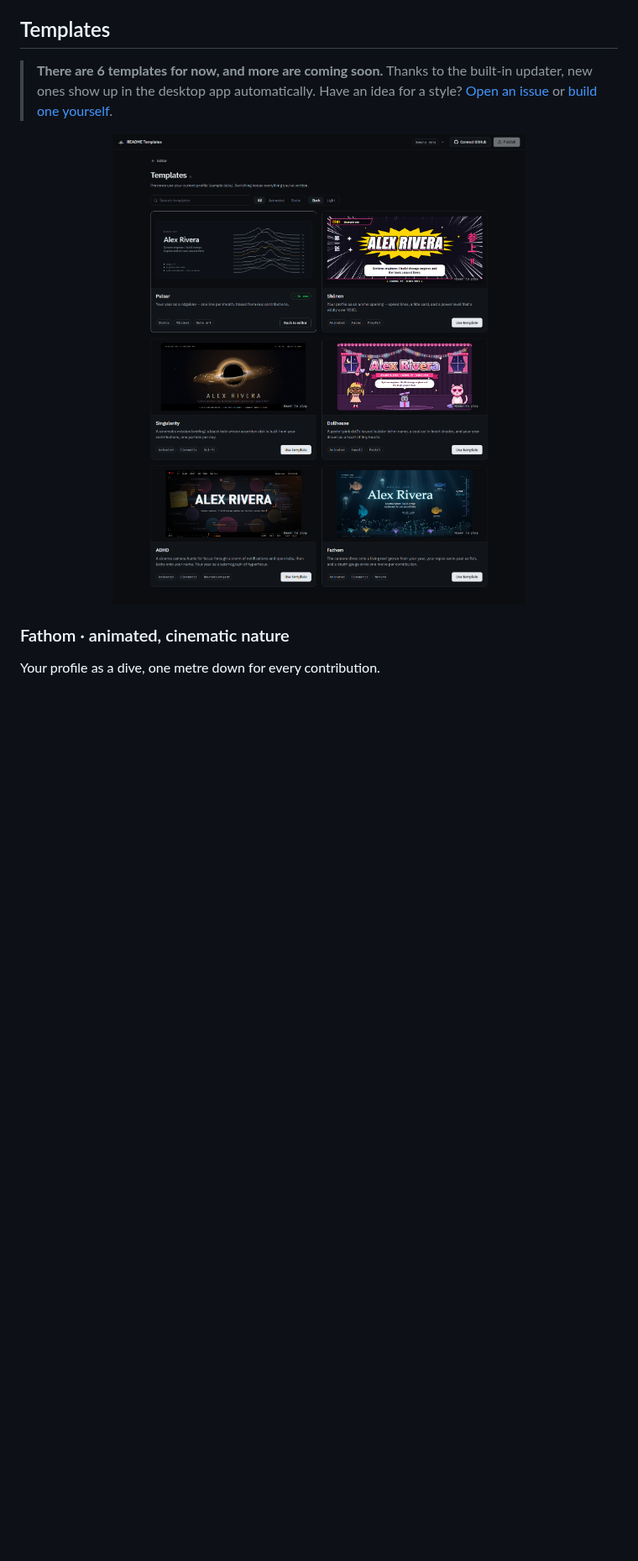
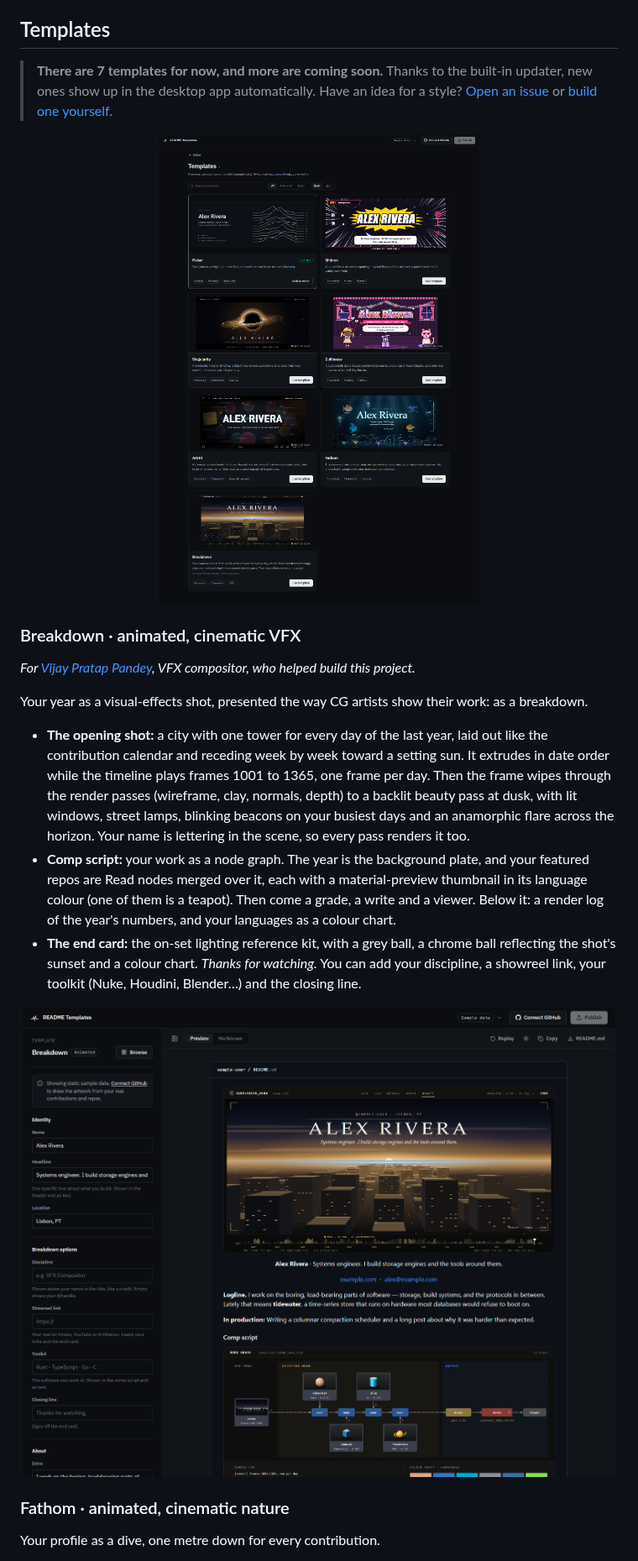
Before and after one commit to Dr-At0mic/README-Templates, a Markdown page: README.md, the part around the change. Shown at 84% size. Rendered like a GitHub page; pictures changed too: assets/public/breakdown.png (added), assets/public/templates-gallery.png; blank space fills up the shorter version.

```diff
--- a/README.md
+++ b/README.md
@@ -53,10 +53,23 @@ You don't hand your GitHub access to anyone. There's **no server, no sign-up and
 
 ## Templates
 
-> **There are 6 templates for now, and more are coming soon.** Thanks to the built-in updater, new ones show up in the desktop app automatically. Have an idea for a style? [Open an issue](https://github.com/Dr-At0mic/README-Templates/issues) or [build one yourself](CONTRIBUTING.md#add-a-new-template).
+> **There are 7 templates for now, and more are coming soon.** Thanks to the built-in updater, new ones show up in the desktop app automatically. Have an idea for a style? [Open an issue](https://github.com/Dr-At0mic/README-Templates/issues) or [build one yourself](CONTRIBUTING.md#add-a-new-template).
 
 <p align="center">
-  <img src="assets/public/templates-gallery.png" alt="The Templates page: Pulsar, Shōnen, Singularity, Dollhouse, ADHD and Fathom cards with live previews, search, an Animated/Static filter and a Dark/Light toggle" width="100%">
+  <img src="assets/public/templates-gallery.png" alt="The Templates page: Pulsar, Shōnen, Singularity, Dollhouse, ADHD, Fathom and Breakdown cards with live previews, search, an Animated/Static filter and a Dark/Light toggle" width="100%">
+</p>
+
+### Breakdown · animated, cinematic VFX
+
+*For [Vijay Pratap Pandey](https://vijayvisuals.github.io/), VFX compositor, who helped build this project.*
+
+Your year as a visual-effects shot, presented the way CG artists show their work: as a breakdown.
+- **The opening shot:** a city with one tower for every day of the last year, laid out like the contribution calendar and receding week by week toward a setting sun. It extrudes in date order while the timeline plays frames 1001 to 1365, one frame per day. Then the frame wipes through the render passes (wireframe, clay, normals, depth) to a backlit beauty pass at dusk, with lit windows, street lamps, blinking beacons on your busiest days and an anamorphic flare across the horizon. Your name is lettering in the scene, so every pass renders it too.
+- **Comp script:** your work as a node graph. The year is the background plate, and your featured repos are Read nodes merged over it, each with a material-preview thumbnail in its language colour (one of them is a teapot). Then come a grade, a write and a viewer. Below it: a render log of the year's numbers, and your languages as a colour chart.
+- **The end card:** the on-set lighting reference kit, with a grey ball, a chrome ball reflecting the shot's sunset and a colour chart. *Thanks for watching.* You can add your discipline, a showreel link, your toolkit (Nuke, Houdini, Blender…) and the closing line.
+
+<p align="center">
+  <img src="assets/public/breakdown.png" alt="The Breakdown template: a dusk city of dark towers with lit windows receding toward a setting sun under an anamorphic flare, the name in serif capitals in the sky, inside a compositing viewer with render-pass tabs and a timeline of daily contributions, above a node graph with shader-ball thumbnails" width="100%">
 </p>
 
 ### Fathom · animated, cinematic nature
```
Also changed, not shown: CONTRIBUTING.md (+1 -0 lines), 5 other files.
